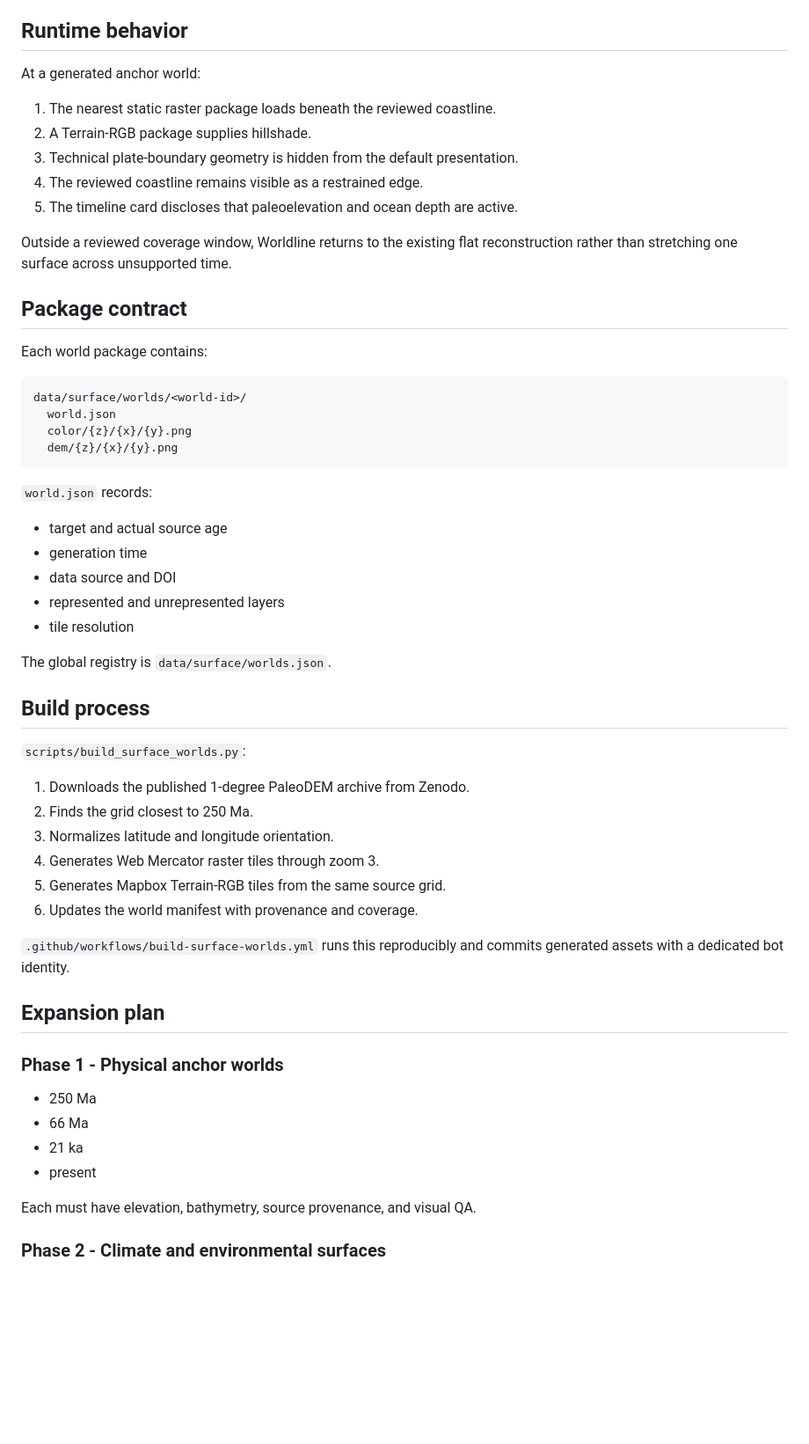
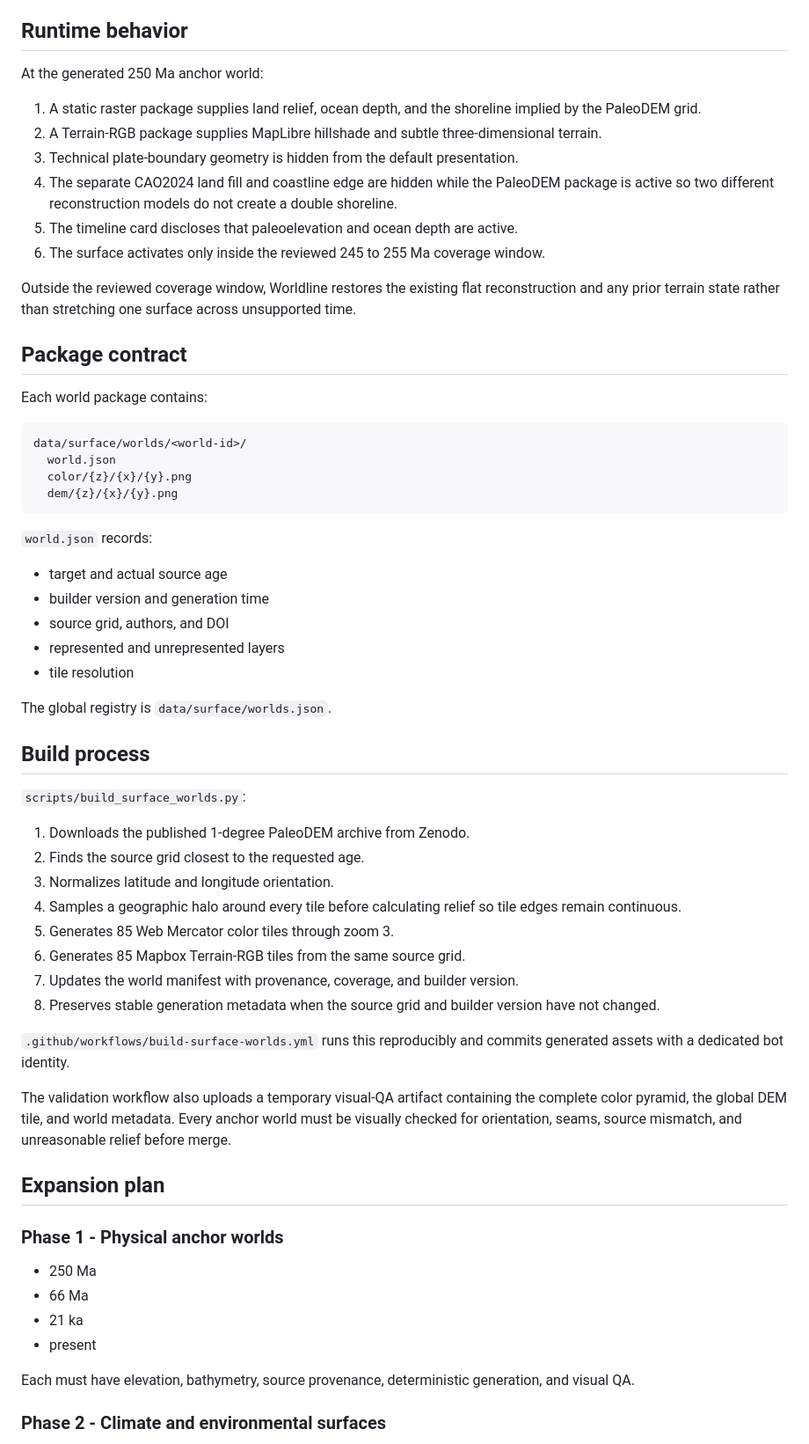
Before and after one commit to etocore/worldline-atlas, a Markdown page: docs/SURFACE_ENGINE_R20.md, the part around one of its changes. Shown at 88% size. Drawn GitHub-style; blank space fills up the shorter version.

Commit message:
Document the seam-safe 3D surface release process

```diff
--- a/docs/SURFACE_ENGINE_R20.md
+++ b/docs/SURFACE_ENGINE_R20.md
@@ -31,15 +31,16 @@ Surface color is a deterministic elevation-derived visualization. It is not a bi
 
 ## Runtime behavior
 
-At a generated anchor world:
+At the generated 250 Ma anchor world:
 
-1. The nearest static raster package loads beneath the reviewed coastline.
-2. A Terrain-RGB package supplies hillshade.
+1. A static raster package supplies land relief, ocean depth, and the shoreline implied by the PaleoDEM grid.
+2. A Terrain-RGB package supplies MapLibre hillshade and subtle three-dimensional terrain.
 3. Technical plate-boundary geometry is hidden from the default presentation.
-4. The reviewed coastline remains visible as a restrained edge.
+4. The separate CAO2024 land fill and coastline edge are hidden while the PaleoDEM package is active so two different reconstruction models do not create a double shoreline.
 5. The timeline card discloses that paleoelevation and ocean depth are active.
+6. The surface activates only inside the reviewed 245 to 255 Ma coverage window.
 
-Outside a reviewed coverage window, Worldline returns to the existing flat reconstruction rather than stretching one surface across unsupported time.
+Outside the reviewed coverage window, Worldline restores the existing flat reconstruction and any prior terrain state rather than stretching one surface across unsupported time.
 
 ## Package contract
 
@@ -55,8 +56,8 @@ data/surface/worlds/<world-id>/
 `world.json` records:
 
 - target and actual source age
-- generation time
-- data source and DOI
+- builder version and generation time
+- source grid, authors, and DOI
 - represented and unrepresented layers
 - tile resolution
 
@@ -67,13 +68,17 @@ The global registry is `data/surface/worlds.json`.
 `scripts/build_surface_worlds.py`:
 
 1. Downloads the published 1-degree PaleoDEM archive from Zenodo.
-2. Finds the grid closest to 250 Ma.
+2. Finds the source grid closest to the requested age.
 3. Normalizes latitude and longitude orientation.
-4. Generates Web Mercator raster tiles through zoom 3.
-5. Generates Mapbox Terrain-RGB tiles from the same source grid.
-6. Updates the world manifest with provenance and coverage.
+4. Samples a geographic halo around every tile before calculating relief so tile edges remain continuous.
+5. Generates 85 Web Mercator color tiles through zoom 3.
+6. Generates 85 Mapbox Terrain-RGB tiles from the same source grid.
+7. Updates the world manifest with provenance, coverage, and builder version.
+8. Preserves stable generation metadata when the source grid and builder version have not changed.
 
 `.github/workflows/build-surface-worlds.yml` runs this reproducibly and commits generated assets with a dedicated bot identity.
+
+The validation workflow also uploads a temporary visual-QA artifact containing the complete color pyramid, the global DEM tile, and world metadata. Every anchor world must be visually checked for orientation, seams, source mismatch, and unreasonable relief before merge.
 
 ## Expansion plan
 
@@ -84,7 +89,7 @@ The global registry is `data/surface/worlds.json`.
 - 21 ka
 - present
 
-Each must have elevation, bathymetry, source provenance, and visual QA.
+Each must have elevation, bathymetry, source provenance, deterministic generation, and visual QA.
 
 ### Phase 2 - Climate and environmental surfaces
 
```
Also changed, not shown: other parts of docs/SURFACE_ENGINE_R20.md (+8 -5 lines).
